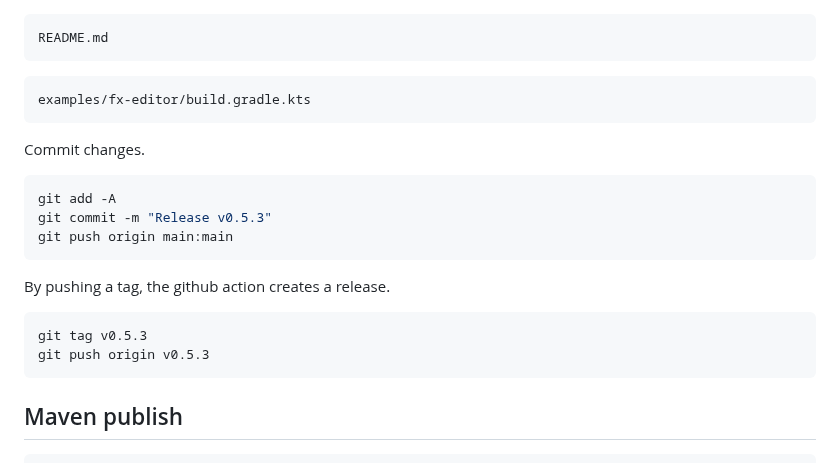
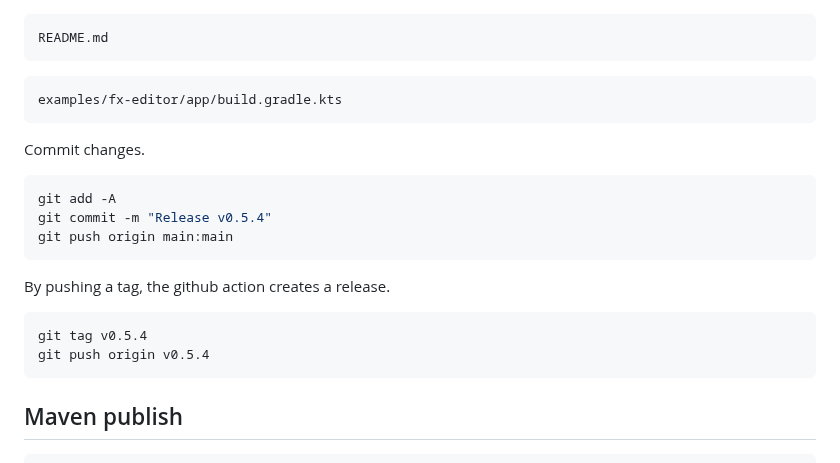
Before and after one commit to naotsugu/piecetable, a Markdown page: docs/development.md, the part around the change. GitHub-like rendering.

Commit message:
Release v0.5.4

````diff
--- a/docs/development.md
+++ b/docs/development.md
@@ -18,7 +18,7 @@ README.md
 ```
 
 ```
-examples/fx-editor/build.gradle.kts
+examples/fx-editor/app/build.gradle.kts
 ```
 
 
@@ -26,15 +26,15 @@ Commit changes.
 
 ```shell
 git add -A
-git commit -m "Release v0.5.3"
+git commit -m "Release v0.5.4"
 git push origin main:main
 ```
 
 By pushing a tag, the github action creates a release.
 
 ```shell
-git tag v0.5.3
-git push origin v0.5.3
+git tag v0.5.4
+git push origin v0.5.4
 ```
 
 
````
Also changed, not shown: README.md (+2 -2 lines), docs/images/screenshot-1.png (added), 3 other files.
